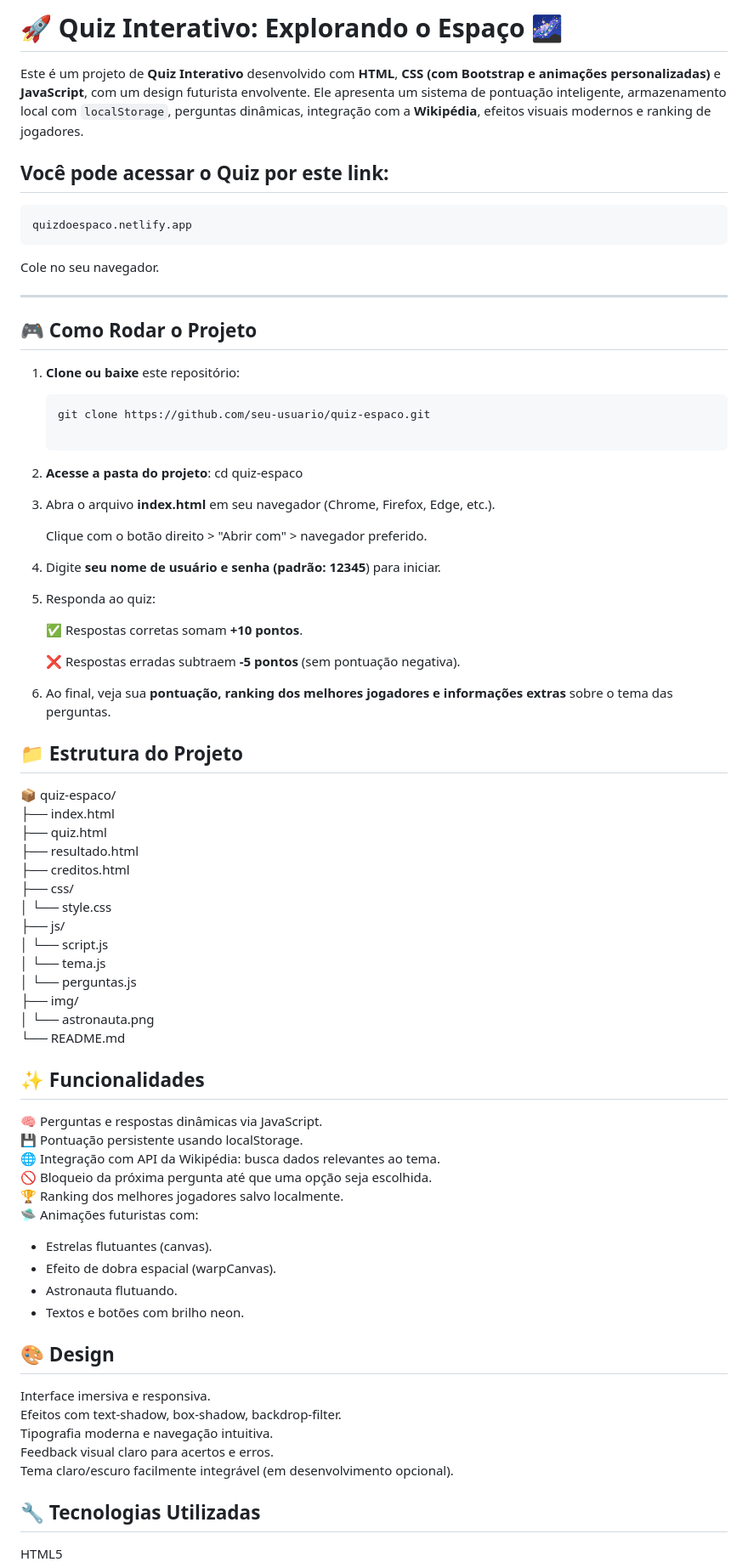
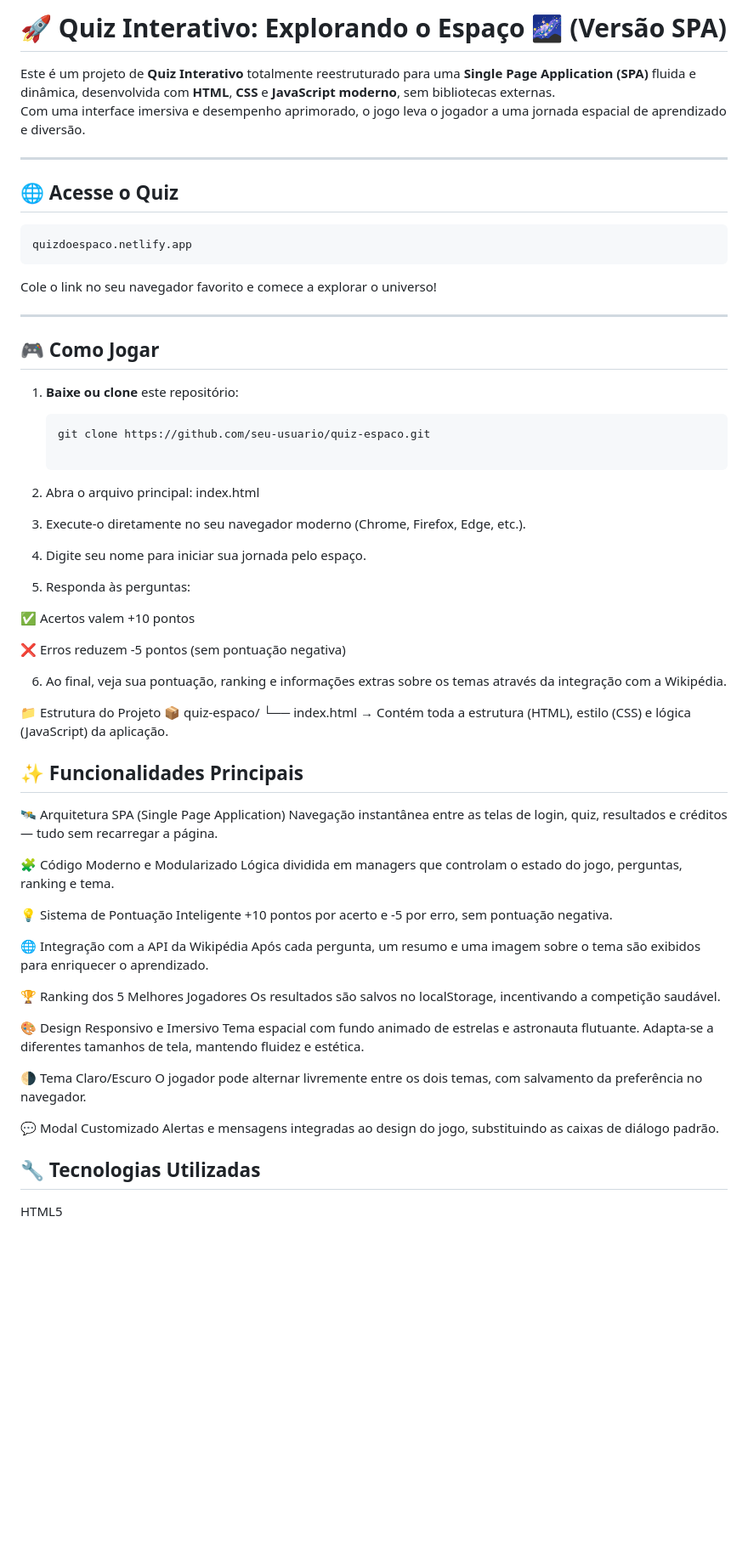
Before and after one commit to ArthurFelipe27/Quiz-do-Espaco, a Markdown page: Readme.md, the part around one of its changes. Shown at 85% size. Rendered like a GitHub page; blank space fills up the shorter version.

Commit message:
Novo Readme

`````diff
--- a/Readme.md
+++ b/Readme.md
@@ -1,72 +1,71 @@
-# 🚀 Quiz Interativo: Explorando o Espaço 🌌
+# 🚀 Quiz Interativo: Explorando o Espaço 🌌 (Versão SPA)
 
-Este é um projeto de **Quiz Interativo** desenvolvido com **HTML**, **CSS (com Bootstrap e animações personalizadas)** e **JavaScript**, com um design futurista envolvente. Ele apresenta um sistema de pontuação inteligente, armazenamento local com `localStorage`, perguntas dinâmicas, integração com a **Wikipédia**, efeitos visuais modernos e ranking de jogadores.
+Este é um projeto de **Quiz Interativo** totalmente reestruturado para uma **Single Page Application (SPA)** fluida e dinâmica, desenvolvida com **HTML**, **CSS** e **JavaScript moderno**, sem bibliotecas externas.
+Com uma interface imersiva e desempenho aprimorado, o jogo leva o jogador a uma jornada espacial de aprendizado e diversão.
 
-## Você pode acessar o Quiz por este link:
+---
+
+## 🌐 Acesse o Quiz
+
 ````
 quizdoespaco.netlify.app
 ````
-Cole no seu navegador.
+Cole o link no seu navegador favorito e comece a explorar o universo!
 
 ---
 
-## 🎮 Como Rodar o Projeto
+## 🎮 Como Jogar
 
-1. **Clone ou baixe** este repositório:
+1. **Baixe ou clone** este repositório:
    ```bash
    git clone https://github.com/seu-usuario/quiz-espaco.git
 
-2. **Acesse a pasta do projeto**:
-   cd quiz-espaco
+2. Abra o arquivo principal:
+index.html
 
-3. Abra o arquivo **index.html** em seu navegador (Chrome, Firefox, Edge, etc.).
+3. Execute-o diretamente no seu navegador moderno (Chrome, Firefox, Edge, etc.).
 
-    Clique com o botão direito > "Abrir com" > navegador preferido.
+4. Digite seu nome para iniciar sua jornada pelo espaço.
 
-4. Digite **seu nome de usuário e senha (padrão: 12345**) para iniciar.
+5. Responda às perguntas:
 
-5. Responda ao quiz:
+✅ Acertos valem +10 pontos
 
-    ✅ Respostas corretas somam **+10 pontos**.
+❌ Erros reduzem -5 pontos (sem pontuação negativa)
 
-    ❌ Respostas erradas subtraem **-5 pontos** (sem pontuação negativa).
+6. Ao final, veja sua pontuação, ranking e informações extras sobre os temas através da integração com a Wikipédia.
 
-6. Ao final, veja sua **pontuação, ranking dos melhores jogadores e informações extras** sobre o tema das perguntas.
+📁 Estrutura do Projeto
+📦 quiz-espaco/
+└── index.html → Contém toda a estrutura (HTML), estilo (CSS) e lógica (JavaScript) da aplicação.
 
-## 📁 Estrutura do Projeto
-📦 quiz-espaco/
-├── index.html
-├── quiz.html
-├── resultado.html
-├── creditos.html
-├── css/
-│        └── style.css
-├── js/
-│        └── script.js
-│        └── tema.js
-│        └── perguntas.js
-├── img/
-│        └── astronauta.png
-└── README.md
+## ✨ Funcionalidades Principais
 
-## ✨ Funcionalidades
-🧠 Perguntas e respostas dinâmicas via JavaScript.
-💾 Pontuação persistente usando localStorage.
-🌐 Integração com API da Wikipédia: busca dados relevantes ao tema.
-🚫 Bloqueio da próxima pergunta até que uma opção seja escolhida.
-🏆 Ranking dos melhores jogadores salvo localmente.
-🛸 Animações futuristas com:
-+ Estrelas flutuantes (canvas).
-+ Efeito de dobra espacial (warpCanvas).
-+ Astronauta flutuando.
-+ Textos e botões com brilho neon.
+🛰 Arquitetura SPA (Single Page Application)
+Navegação instantânea entre as telas de login, quiz, resultados e créditos — tudo sem recarregar a página.
 
-## 🎨 Design
-Interface imersiva e responsiva.
-Efeitos com text-shadow, box-shadow, backdrop-filter.
-Tipografia moderna e navegação intuitiva.
-Feedback visual claro para acertos e erros.
-Tema claro/escuro facilmente integrável (em desenvolvimento opcional).
+🧩 Código Moderno e Modularizado
+Lógica dividida em managers que controlam o estado do jogo, perguntas, ranking e tema.
+
+💡 Sistema de Pontuação Inteligente
++10 pontos por acerto e -5 por erro, sem pontuação negativa.
+
+🌐 Integração com a API da Wikipédia
+Após cada pergunta, um resumo e uma imagem sobre o tema são exibidos para enriquecer o aprendizado.
+
+🏆 Ranking dos 5 Melhores Jogadores
+Os resultados são salvos no localStorage, incentivando a competição saudável.
+
+🎨 Design Responsivo e Imersivo
+Tema espacial com fundo animado de estrelas e astronauta flutuante.
+Adapta-se a diferentes tamanhos de tela, mantendo fluidez e estética.
+
+🌗 Tema Claro/Escuro
+O jogador pode alternar livremente entre os dois temas, com salvamento da preferência no navegador.
+
+💬 Modal Customizado
+Alertas e mensagens integradas ao design do jogo, substituindo as caixas de diálogo padrão.
 
 ## 🔧 Tecnologias Utilizadas
+
 HTML5
`````
Also changed, not shown: other parts of Readme.md (+29 -23 lines).
